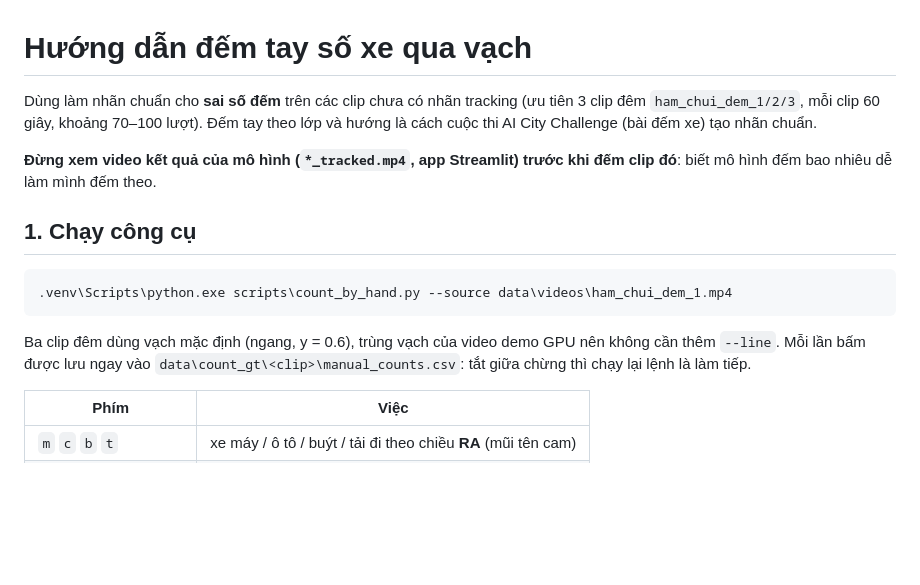
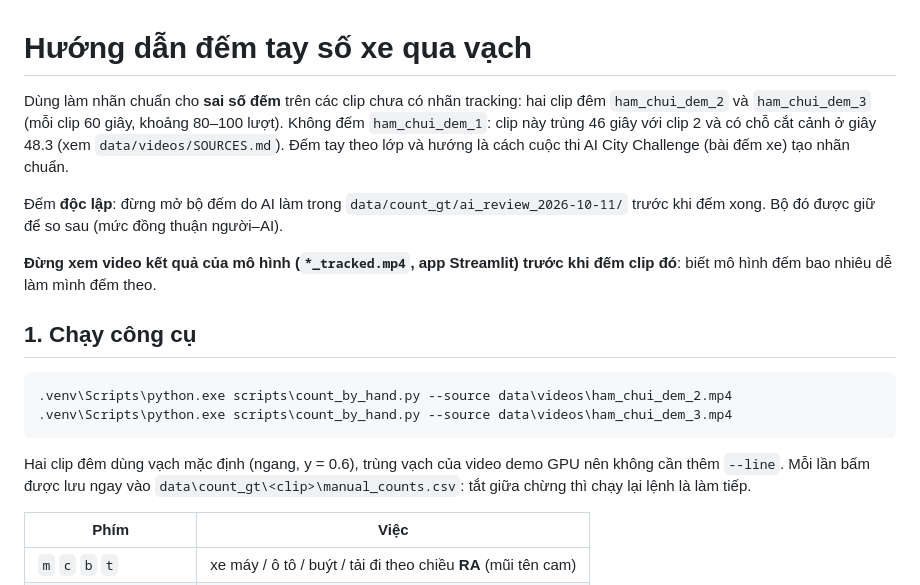
Before and after one commit to duongchien147/vn-vehicle-tracking, a Markdown page: docs/huong_dan_dem_tay.md, the part around the change. Drawn GitHub-style; blank space fills up the shorter version.

Commit message:
Hướng dẫn đếm tay: chỉ đếm clip đêm 2 và 3, đếm độc lập với bộ đếm của AI

````diff
--- a/docs/huong_dan_dem_tay.md
+++ b/docs/huong_dan_dem_tay.md
@@ -1,8 +1,12 @@
 # Hướng dẫn đếm tay số xe qua vạch
 
-Dùng làm nhãn chuẩn cho **sai số đếm** trên các clip chưa có nhãn tracking (ưu tiên 3 clip đêm `ham_chui_dem_1/2/3`,
-mỗi clip 60 giây, khoảng 70–100 lượt). Đếm tay theo lớp và hướng là cách cuộc thi AI City Challenge (bài đếm xe) tạo
-nhãn chuẩn.
+Dùng làm nhãn chuẩn cho **sai số đếm** trên các clip chưa có nhãn tracking: hai clip đêm `ham_chui_dem_2` và
+`ham_chui_dem_3` (mỗi clip 60 giây, khoảng 80–100 lượt). Không đếm `ham_chui_dem_1`: clip này trùng 46 giây với clip 2
+và có chỗ cắt cảnh ở giây 48.3 (xem `data/videos/SOURCES.md`). Đếm tay theo lớp và hướng là cách cuộc thi AI City
+Challenge (bài đếm xe) tạo nhãn chuẩn.
+
+Đếm **độc lập**: đừng mở bộ đếm do AI làm trong `data/count_gt/ai_review_2026-10-11/` trước khi đếm xong. Bộ đó được
+giữ để so sau (mức đồng thuận người–AI).
 
 **Đừng xem video kết quả của mô hình (`*_tracked.mp4`, app Streamlit) trước khi đếm clip đó**: biết mô hình đếm bao
 nhiêu dễ làm mình đếm theo.
@@ -10,10 +14,11 @@ nhiêu dễ làm mình đếm theo.
 ## 1. Chạy công cụ
 
 ```powershell
-.venv\Scripts\python.exe scripts\count_by_hand.py --source data\videos\ham_chui_dem_1.mp4
+.venv\Scripts\python.exe scripts\count_by_hand.py --source data\videos\ham_chui_dem_2.mp4
+.venv\Scripts\python.exe scripts\count_by_hand.py --source data\videos\ham_chui_dem_3.mp4
 ```
 
-Ba clip đêm dùng vạch mặc định (ngang, y = 0.6), trùng vạch của video demo GPU nên không cần thêm `--line`. Mỗi lần
+Hai clip đêm dùng vạch mặc định (ngang, y = 0.6), trùng vạch của video demo GPU nên không cần thêm `--line`. Mỗi lần
 bấm được lưu ngay vào `data\count_gt\<clip>\manual_counts.csv`: tắt giữa chừng thì chạy lại lệnh là làm tiếp.
 
 | Phím | Việc |
````
